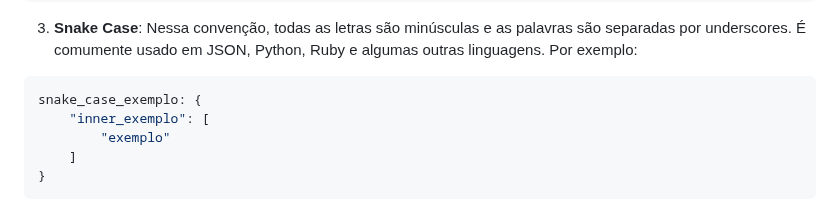
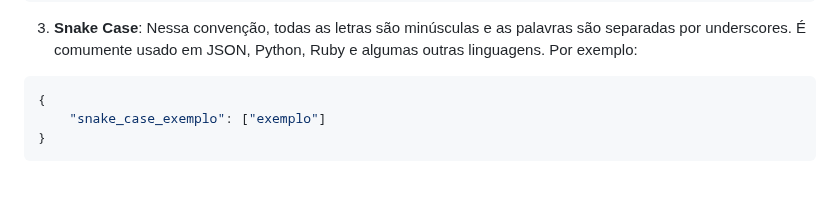
Before and after one commit to carolaine-vieira/frontend-challenge, a Markdown page: T01/boilerplate/README.md, the part around the change. Rendered like a GitHub page; blank space fills up the shorter version.

````diff
--- a/T01/boilerplate/README.md
+++ b/T01/boilerplate/README.md
@@ -63,10 +63,8 @@ class CalcularTotal
 3. **Snake Case**: Nessa convenção, todas as letras são minúsculas e as palavras são separadas por underscores. É comumente usado em JSON, Python, Ruby e algumas outras linguagens. Por exemplo:
 
 ```json
-snake_case_exemplo: {
-	"inner_exemplo": [
-		"exemplo"
-	]
+{
+	"snake_case_exemplo": ["exemplo"]
 }
 ```
 
````
